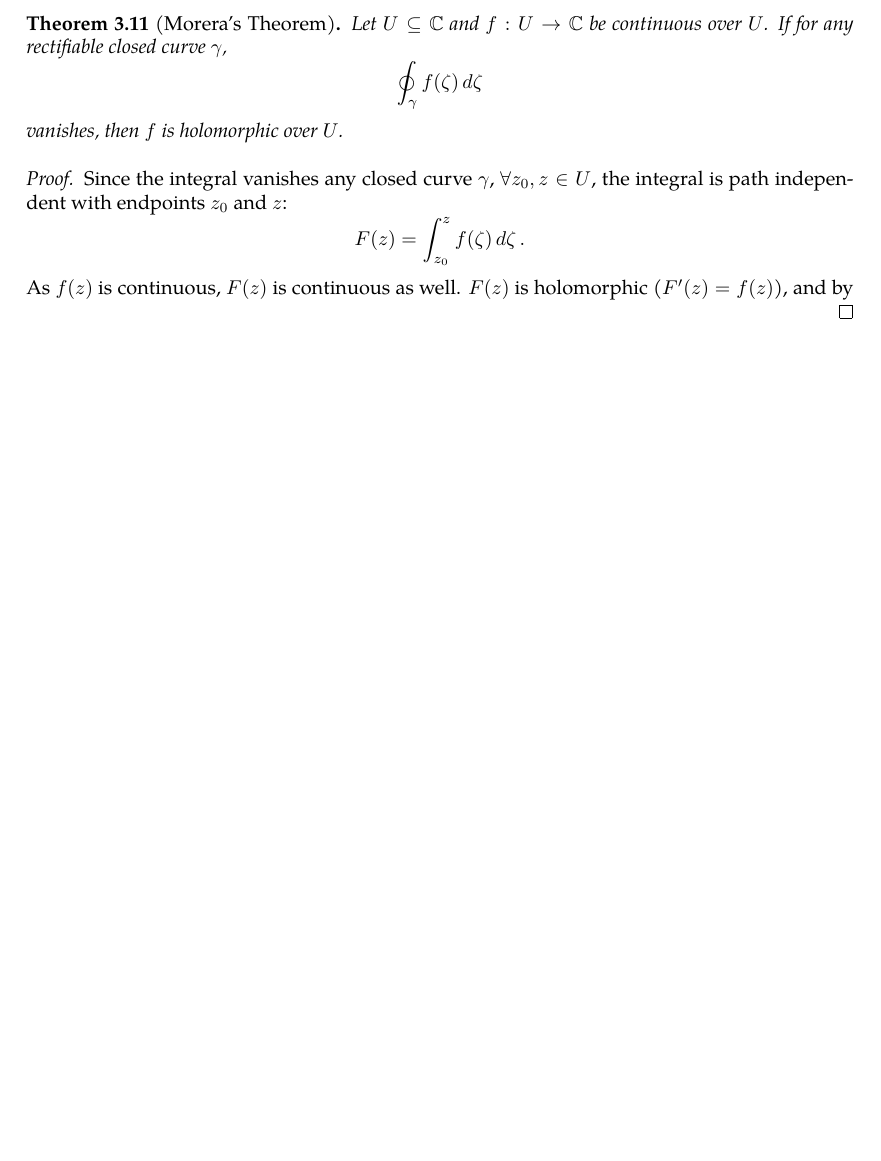
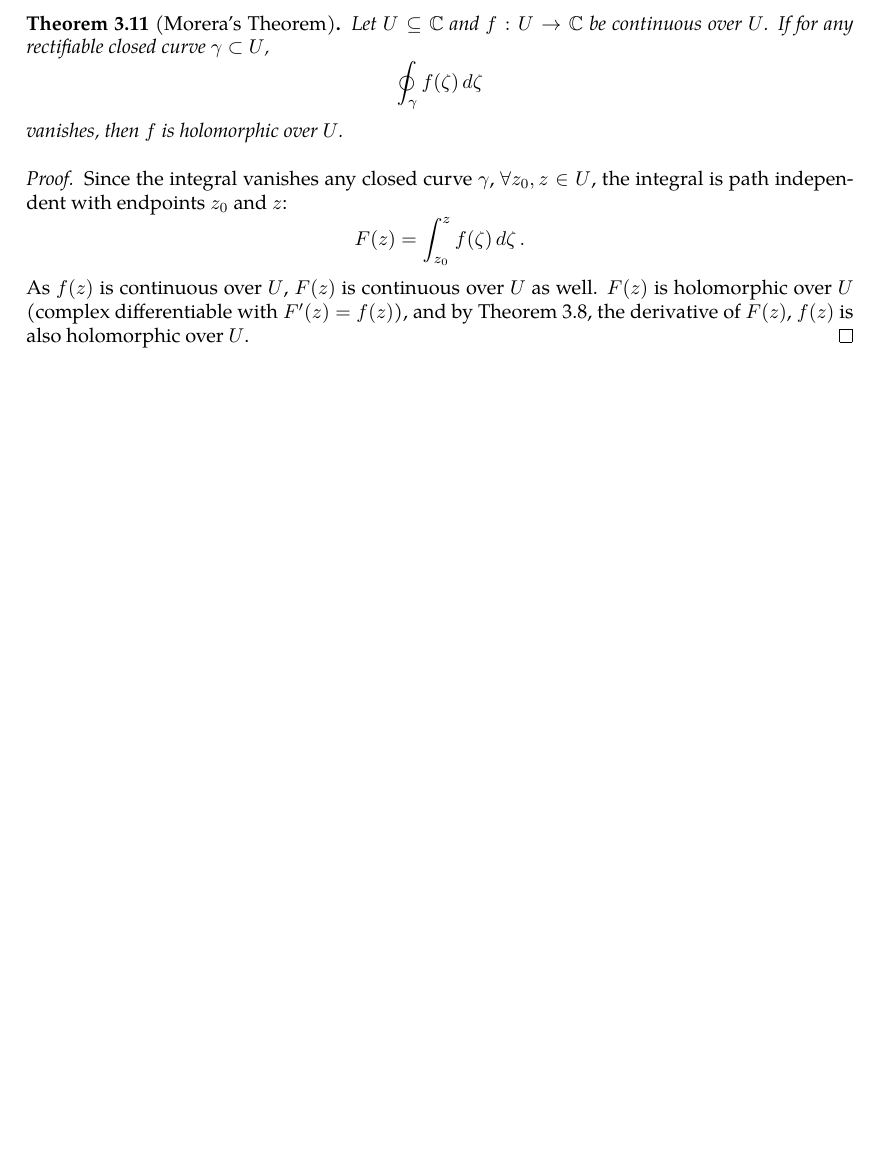
Before and after one commit to slipperking/complex-analysis-latex, a LaTeX document (main.tex): part of page 28 of 28, cut so that both start at the same text, the shorter picture padded with empty space. Compiled offline with pdfLaTeX.

Commit message:
overleaf_to_git (Mon May 26 11:48:02 2025 -0700): update main.tex from r5414 to r5423

```diff
--- a/main.tex
+++ b/main.tex
@@ -732,11 +732,11 @@ The Cauchy--Goursat Integral Formula (\autoref{thm:cauchygoursatformula}) can al
     Let \(f:\mathbb{C}\to\mathbb{C}\) be entire. Then, \(\forall z_0\in\mathbb{C}\), \(\forall R>0\), \(f\) is holomorphic over \(\overline{D\paren{z_0,R}}\). By \autoref{thm:cauchysestimate}, \[\abs{f'\paren{z_0}}\leq\frac{M}{R},\] where \(M=\sup_{z\in\mathbb{C}}\abs{f(z)}\). By letting \(r\to\infty\), \(f'\paren{z_0}\) where \(z_0\) is any arbitrary value in \(\mathbb{C}\). Therefore, \(f(z)\) is constant.
 \end{proof}
 \begin{theorem}[Morera's Theorem]\label{thm:morera}
-    Let \(U\subseteq\mathbb{C}\) and \(f:U\to\mathbb{C}\) be continuous over \(U\). If for any rectifiable closed curve \(\gamma\), \[\oint_{\gamma}f(\zeta)\ddzeta\] vanishes, then \(f\) is holomorphic over \(U\).
+    Let \(U\subseteq\mathbb{C}\) and \(f:U\to\mathbb{C}\) be continuous over \(U\). If for any rectifiable closed curve \(\gamma\subset U\), \[\oint_{\gamma}f(\zeta)\ddzeta\] vanishes, then \(f\) is holomorphic over \(U\).
 \end{theorem}
 \begin{proof}
     Since the integral vanishes any closed curve \(\gamma\), \(\forall z_0,z\in U\), the integral is path independent with endpoints \(z_0\) and \(z\):
     \[F(z)=\int_{z_0}^zf(\zeta)\ddzeta.\]
-    As \(f(z)\) is continuous, \(F(z)\) is continuous as well. \(F(z)\) is holomorphic (\(F'(z)=f(z)\)), and by \(\)
+    As \(f(z)\) is continuous over \(U\), \(F(z)\) is continuous over \(U\) as well. \(F(z)\) is holomorphic over \(U\) (complex differentiable with \(F'(z)=f(z)\)), and by \autoref{thm:cauchydifferentiationformula}, the derivative of \(F(z)\), \(f(z)\) is also holomorphic over \(U\).
 \end{proof}
 \end{document}
```
